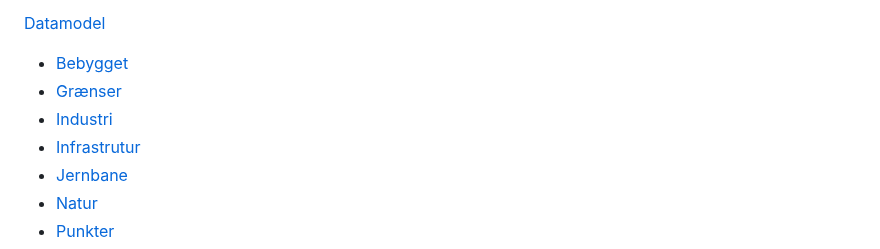
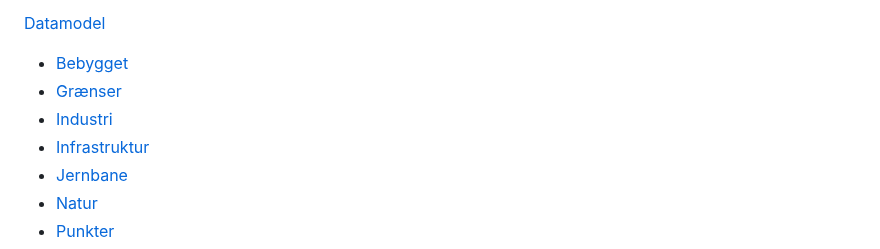
Before and after one commit to SDFIdk/vector_tiles_frontend, a Markdown page: vejledning.md, the part around the change. Rendered like a GitHub page.

```diff
--- a/vejledning.md
+++ b/vejledning.md
@@ -8,7 +8,7 @@ Herunder følger en kort beskrivelse af datamodellen for Vector Tiles skærmkort
   - [Bebygget](#bebygget)
   - [Grænser](#graenser)
   - [Industri](#industri)
-  - [Infrastrutur](#infra)
+  - [Infrastruktur](#infra)
   - [Jernbane](#jernbane)
   - [Natur](#natur)
   - [Punkter](#punkter)
```
